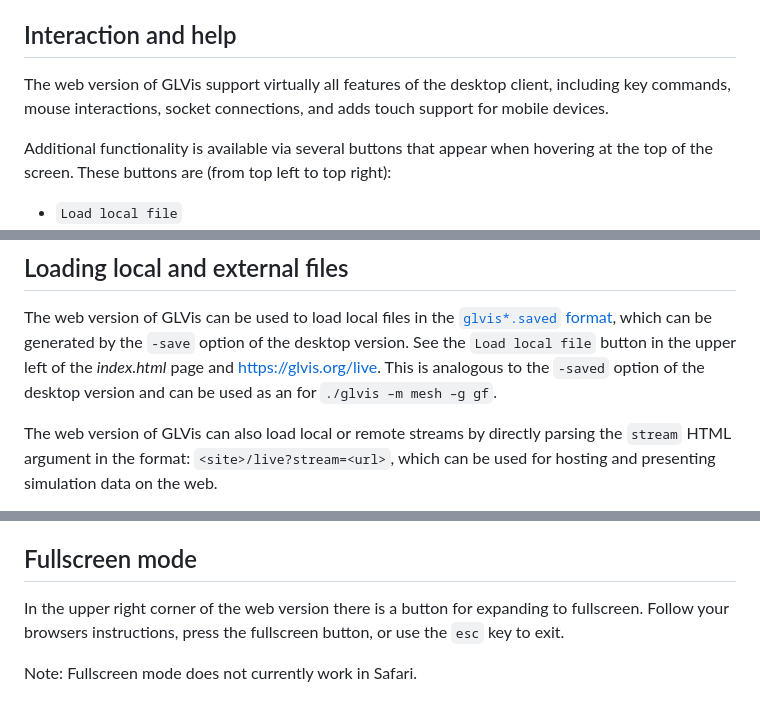
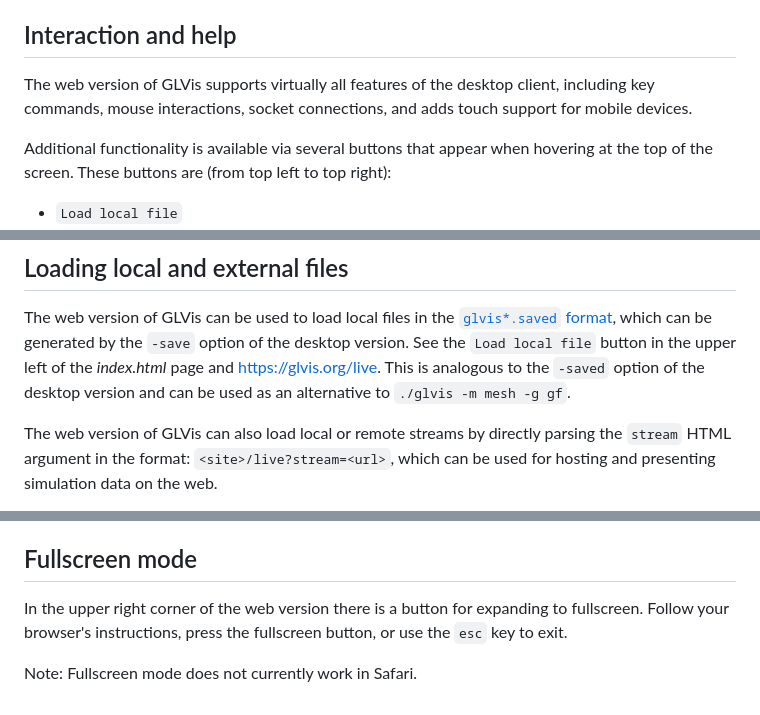
Before and after one commit to GLVis/glvis-js, a Markdown page: live/README.md, 3 parts joined by grey strips. Drawn GitHub-style.

Commit message:
Polish writing in README.md and live/README.md
Co-authored-by: justinlaughlin <27717785+justinlaughlin@users.noreply.github.com>

```diff
--- a/live/README.md
+++ b/live/README.md
@@ -6,7 +6,7 @@ is also fully supported on mobile touch devices, such as tablets and phones.
 
 ## Interaction and help
 
-The web version of GLVis support virtually all features of the desktop client, including key commands, mouse interactions, socket connections, and adds touch support for mobile devices.
+The web version of GLVis supports virtually all features of the desktop client, including key commands, mouse interactions, socket connections, and adds touch support for mobile devices.
 
 Additional functionality is available via several buttons that appear when hovering at the top of the screen. These buttons are (from top left to top right):
 
@@ -24,7 +24,7 @@ In addition to the `Help` button, help is accessible via the `h` key.
 The web version of GLVis can be used to load local files in the [`glvis*.saved` format](https://glvis.org/options-and-use/#server-mode),
 which can be generated by the `-save` option of the desktop version. See the `Load local file` button in
 the upper left of the _index.html_ page and https://glvis.org/live. This is analogous to the `-saved` option
-of the desktop version and can be used as an for `./glvis –m mesh –g gf`.
+of the desktop version and can be used as an alternative to `./glvis -m mesh -g gf`.
 
 The web version of GLVis can also load local or remote streams by directly parsing the `stream` HTML argument
 in the format: `<site>/live?stream=<url>`, which can be used for hosting and presenting simulation data on the web.
@@ -71,6 +71,6 @@ Next to `Examples` is the `Visualization controls` button that provides a touch-
 ## Fullscreen mode
 
 In the upper right corner of the web version there is a button for expanding to fullscreen.
-Follow your browsers instructions, press the fullscreen button, or use the `esc` key to exit.
+Follow your browser's instructions, press the fullscreen button, or use the `esc` key to exit.
 
 Note: Fullscreen mode does not currently work in Safari.
```
Also changed, not shown: README.md (+5 -5 lines).
